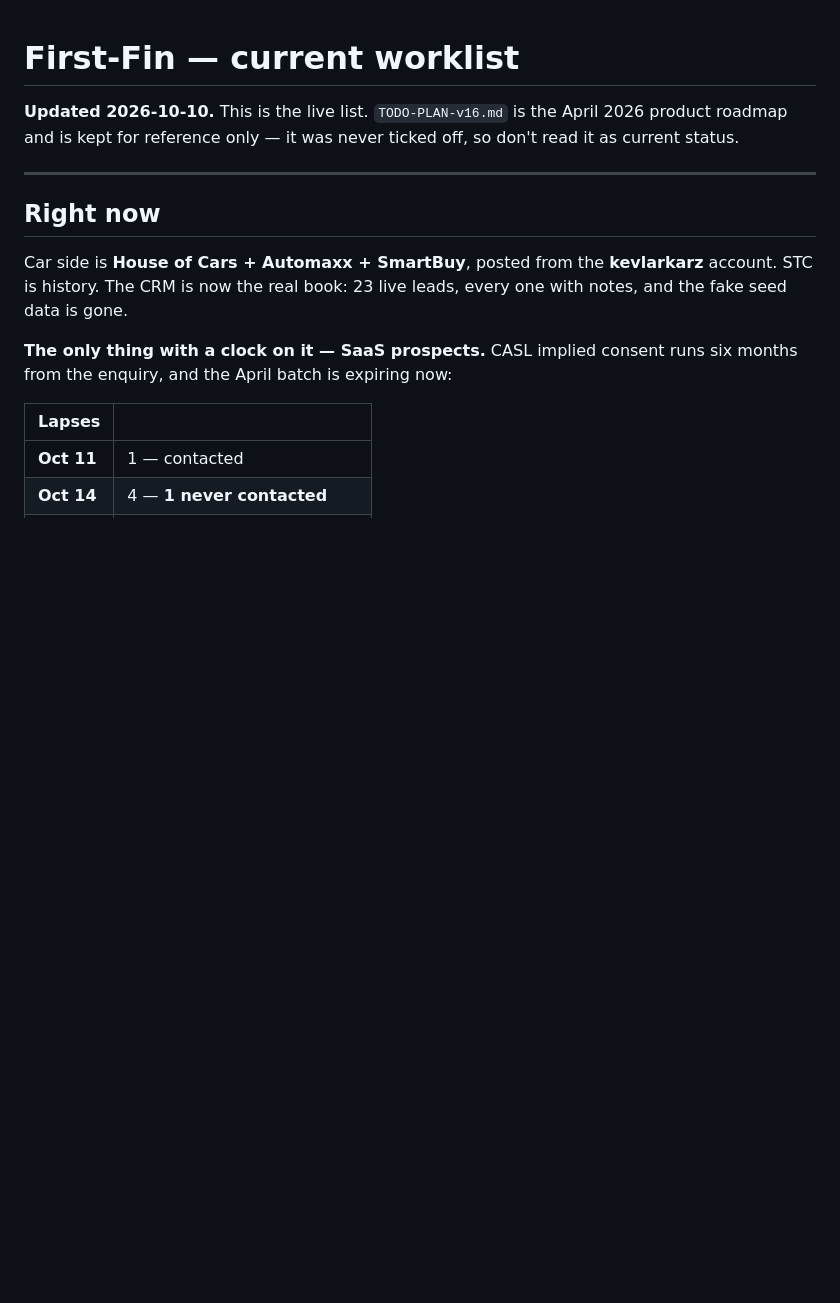
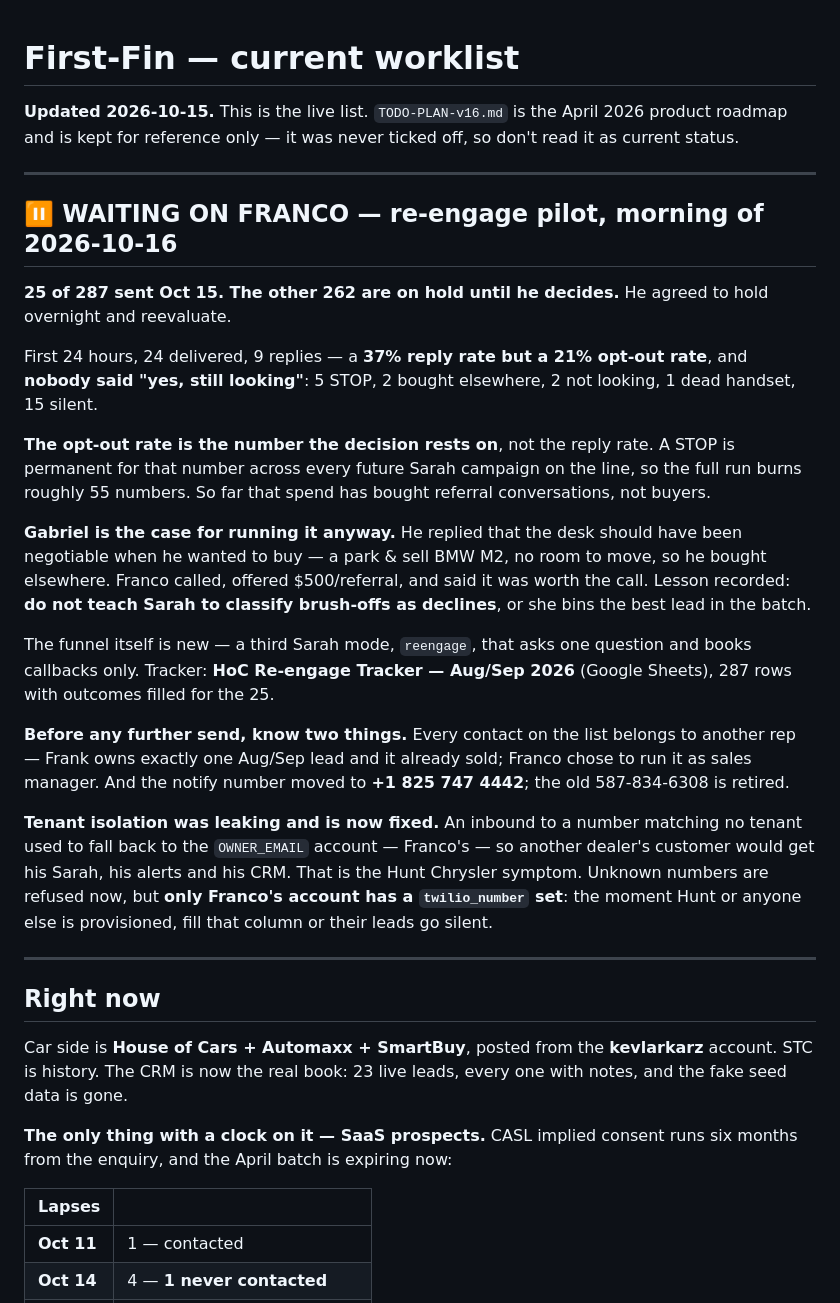
Before and after one commit to firstfinancialcanada-art/first-fin-sms, a Markdown page: docs/WORKLIST.md, the part around the change. Drawn GitHub-style; blank space fills up the shorter version.

Commit message:
docs: re-engage pilot held overnight, decision due 2026-10-16 morning
25 of 287 sent. 37% reply rate but 21% opted out and nobody said they
were still looking, so the opt-out rate is what the go/no-go rests on —
a STOP is permanent for that number across every future Sarah campaign.

Records the Gabriel call as the argument for running it anyway, and the
conclusion it produced: do not teach Sarah to classify brush-offs as
declines, or she bins the best lead in the batch.

Also notes the notify number change and the tenant-resolution leak that
sent unmatched inbound traffic to the platform owner's account.

Co-Authored-By: Claude Opus 5 <noreply@anthropic.com>

```diff
--- a/docs/WORKLIST.md
+++ b/docs/WORKLIST.md
@@ -1,6 +1,24 @@
 # First-Fin — current worklist
 
-**Updated 2026-10-10.** This is the live list. `TODO-PLAN-v16.md` is the April 2026 product roadmap and is kept for reference only — it was never ticked off, so don't read it as current status.
+**Updated 2026-10-15.** This is the live list. `TODO-PLAN-v16.md` is the April 2026 product roadmap and is kept for reference only — it was never ticked off, so don't read it as current status.
+
+---
+
+## ⏸ WAITING ON FRANCO — re-engage pilot, morning of 2026-10-16
+
+**25 of 287 sent Oct 15. The other 262 are on hold until he decides.** He agreed to hold overnight and reevaluate.
+
+First 24 hours, 24 delivered, 9 replies — a **37% reply rate but a 21% opt-out rate**, and **nobody said "yes, still looking"**: 5 STOP, 2 bought elsewhere, 2 not looking, 1 dead handset, 15 silent.
+
+**The opt-out rate is the number the decision rests on**, not the reply rate. A STOP is permanent for that number across every future Sarah campaign on the line, so the full run burns roughly 55 numbers. So far that spend has bought referral conversations, not buyers.
+
+**Gabriel is the case for running it anyway.** He replied that the desk should have been negotiable when he wanted to buy — a park & sell BMW M2, no room to move, so he bought elsewhere. Franco called, offered $500/referral, and said it was worth the call. Lesson recorded: **do not teach Sarah to classify brush-offs as declines**, or she bins the best lead in the batch.
+
+The funnel itself is new — a third Sarah mode, `reengage`, that asks one question and books callbacks only. Tracker: **HoC Re-engage Tracker — Aug/Sep 2026** (Google Sheets), 287 rows with outcomes filled for the 25.
+
+**Before any further send, know two things.** Every contact on the list belongs to another rep — Frank owns exactly one Aug/Sep lead and it already sold; Franco chose to run it as sales manager. And the notify number moved to **+1 825 747 4442**; the old 587-834-6308 is retired.
+
+**Tenant isolation was leaking and is now fixed.** An inbound to a number matching no tenant used to fall back to the `OWNER_EMAIL` account — Franco's — so another dealer's customer would get his Sarah, his alerts and his CRM. That is the Hunt Chrysler symptom. Unknown numbers are refused now, but **only Franco's account has a `twilio_number` set**: the moment Hunt or anyone else is provisioned, fill that column or their leads go silent.
 
 ---
 
```
